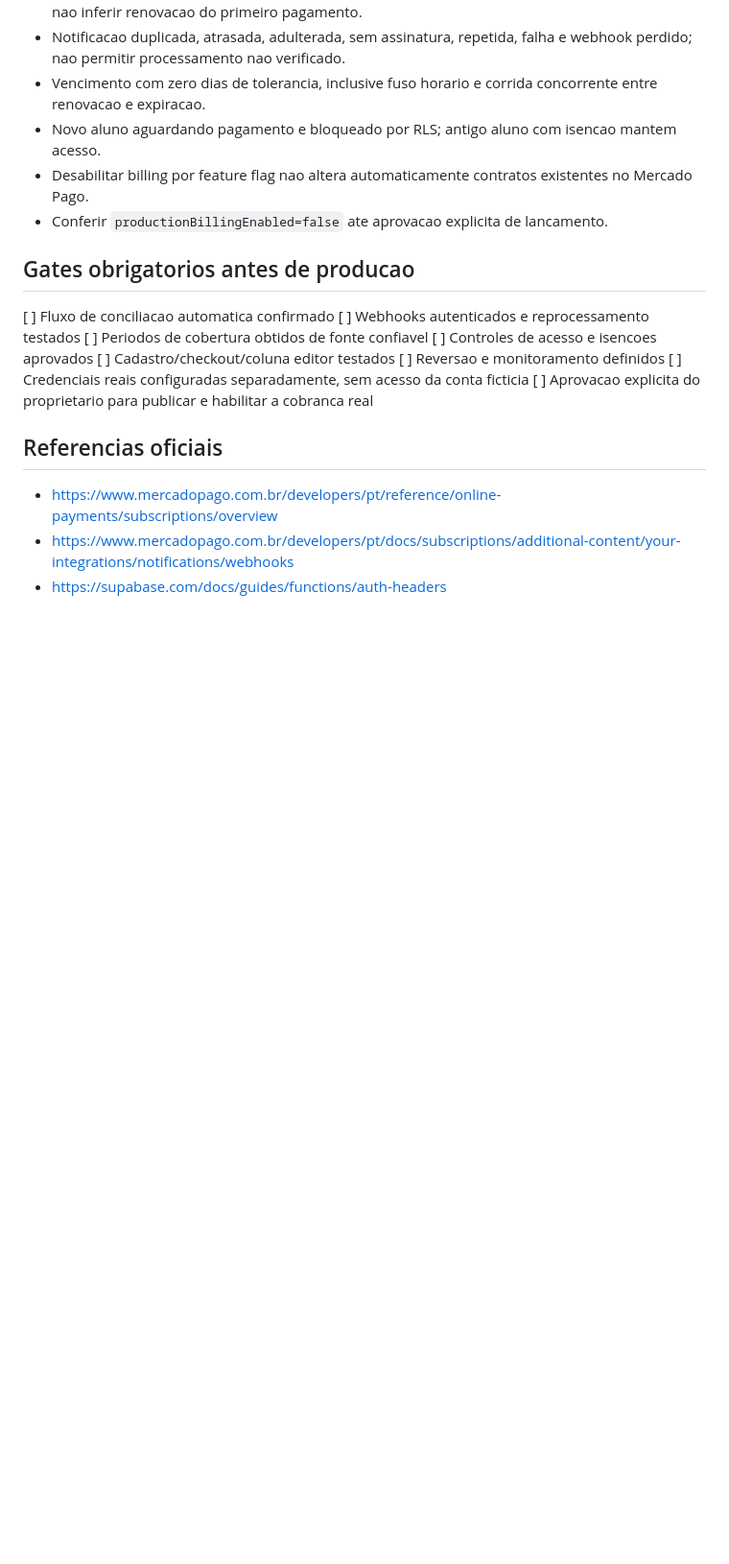
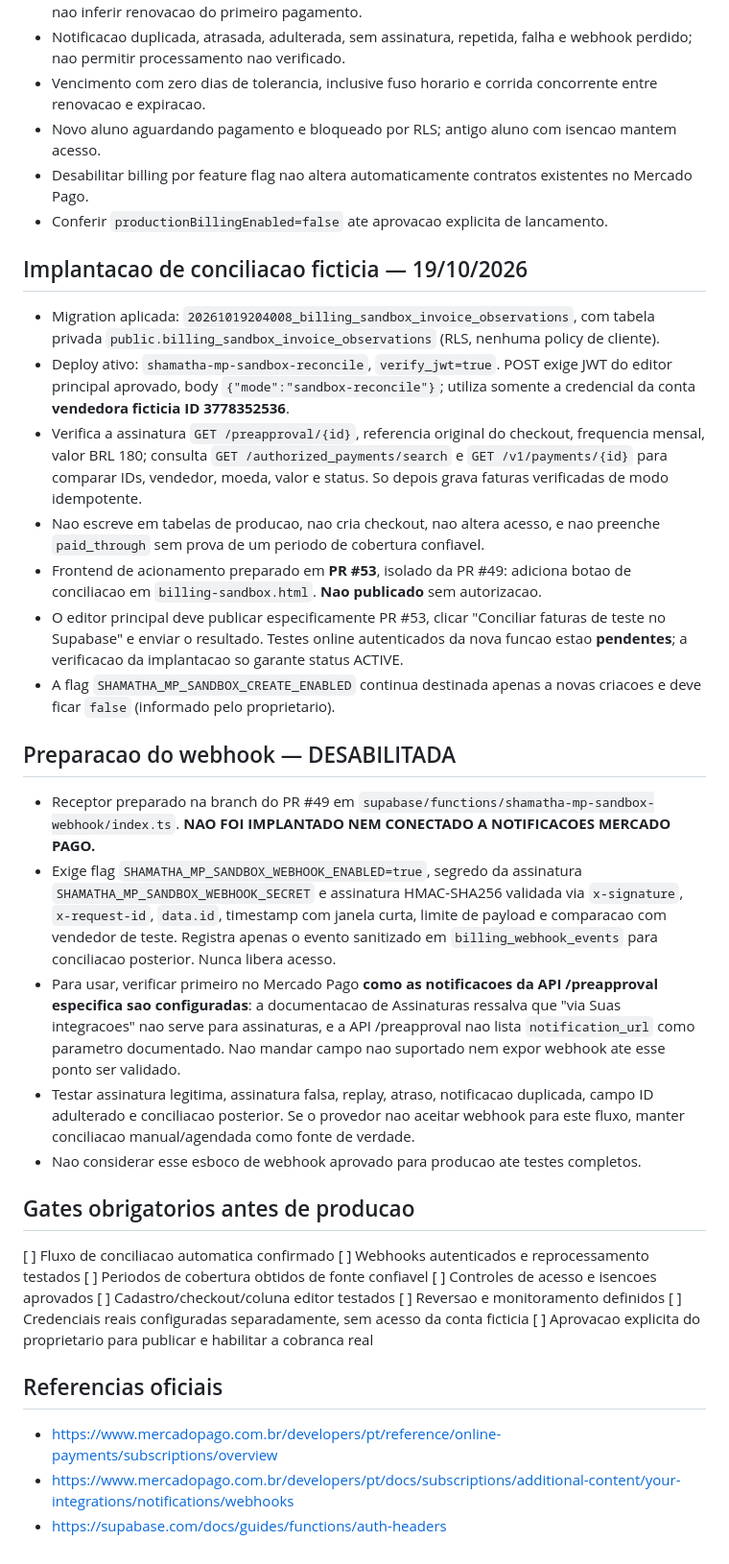
Before and after one commit to TTamosauskas/shamatha, a Markdown page: docs/mercadopago-proximas-fases.md, the part around the change. Shown at 96% size. Drawn GitHub-style; blank space fills up the shorter version.

Commit message:
Document deployed sandbox reconciliation, safe manual test and disabled webhook receiver

```diff
--- a/docs/mercadopago-proximas-fases.md
+++ b/docs/mercadopago-proximas-fases.md
@@ -79,6 +79,24 @@ Recebedor dedicado, sem JWT de cliente (`verify_jwt=false`), mas **nunca** sem a
 - Desabilitar billing por feature flag nao altera automaticamente contratos existentes no Mercado Pago.
 - Conferir `productionBillingEnabled=false` ate aprovacao explicita de lancamento.
 
+## Implantacao de conciliacao ficticia — 19/10/2026
+
+- Migration aplicada: `20261019204008_billing_sandbox_invoice_observations`, com tabela privada `public.billing_sandbox_invoice_observations` (RLS, nenhuma policy de cliente).
+- Deploy ativo: `shamatha-mp-sandbox-reconcile`, `verify_jwt=true`. POST exige JWT do editor principal aprovado, body `{"mode":"sandbox-reconcile"}`; utiliza somente a credencial da conta **vendedora ficticia ID 3778352536**.
+- Verifica a assinatura `GET /preapproval/{id}`, referencia original do checkout, frequencia mensal, valor BRL 180; consulta `GET /authorized_payments/search` e `GET /v1/payments/{id}` para comparar IDs, vendedor, moeda, valor e status. So depois grava faturas verificadas de modo idempotente.
+- Nao escreve em tabelas de producao, nao cria checkout, nao altera acesso, e nao preenche `paid_through` sem prova de um periodo de cobertura confiavel.
+- Frontend de acionamento preparado em **PR #53**, isolado da PR #49: adiciona botao de conciliacao em `billing-sandbox.html`. **Nao publicado** sem autorizacao.
+- O editor principal deve publicar especificamente PR #53, clicar "Conciliar faturas de teste no Supabase" e enviar o resultado. Testes online autenticados da nova funcao estao **pendentes**; a verificacao da implantacao so garante status ACTIVE.
+- A flag `SHAMATHA_MP_SANDBOX_CREATE_ENABLED` continua destinada apenas a novas criacoes e deve ficar `false` (informado pelo proprietario).
+
+## Preparacao do webhook — DESABILITADA
+
+- Receptor preparado na branch do PR #49 em `supabase/functions/shamatha-mp-sandbox-webhook/index.ts`. **NAO FOI IMPLANTADO NEM CONECTADO A NOTIFICACOES MERCADO PAGO.**
+- Exige flag `SHAMATHA_MP_SANDBOX_WEBHOOK_ENABLED=true`, segredo da assinatura `SHAMATHA_MP_SANDBOX_WEBHOOK_SECRET` e assinatura HMAC-SHA256 validada via `x-signature`, `x-request-id`, `data.id`, timestamp com janela curta, limite de payload e comparacao com vendedor de teste. Registra apenas o evento sanitizado em `billing_webhook_events` para conciliacao posterior. Nunca libera acesso.
+- Para usar, verificar primeiro no Mercado Pago **como as notificacoes da API /preapproval especifica sao configuradas**: a documentacao de Assinaturas ressalva que "via Suas integracoes" nao serve para assinaturas, e a API /preapproval nao lista `notification_url` como parametro documentado. Nao mandar campo nao suportado nem expor webhook ate esse ponto ser validado.
+- Testar assinatura legitima, assinatura falsa, replay, atraso, notificacao duplicada, campo ID adulterado e conciliacao posterior. Se o provedor nao aceitar webhook para este fluxo, manter conciliacao manual/agendada como fonte de verdade.
+- Nao considerar esse esboco de webhook aprovado para producao ate testes completos.
+
 ## Gates obrigatorios antes de producao
 
 [ ] Fluxo de conciliacao automatica confirmado
```
